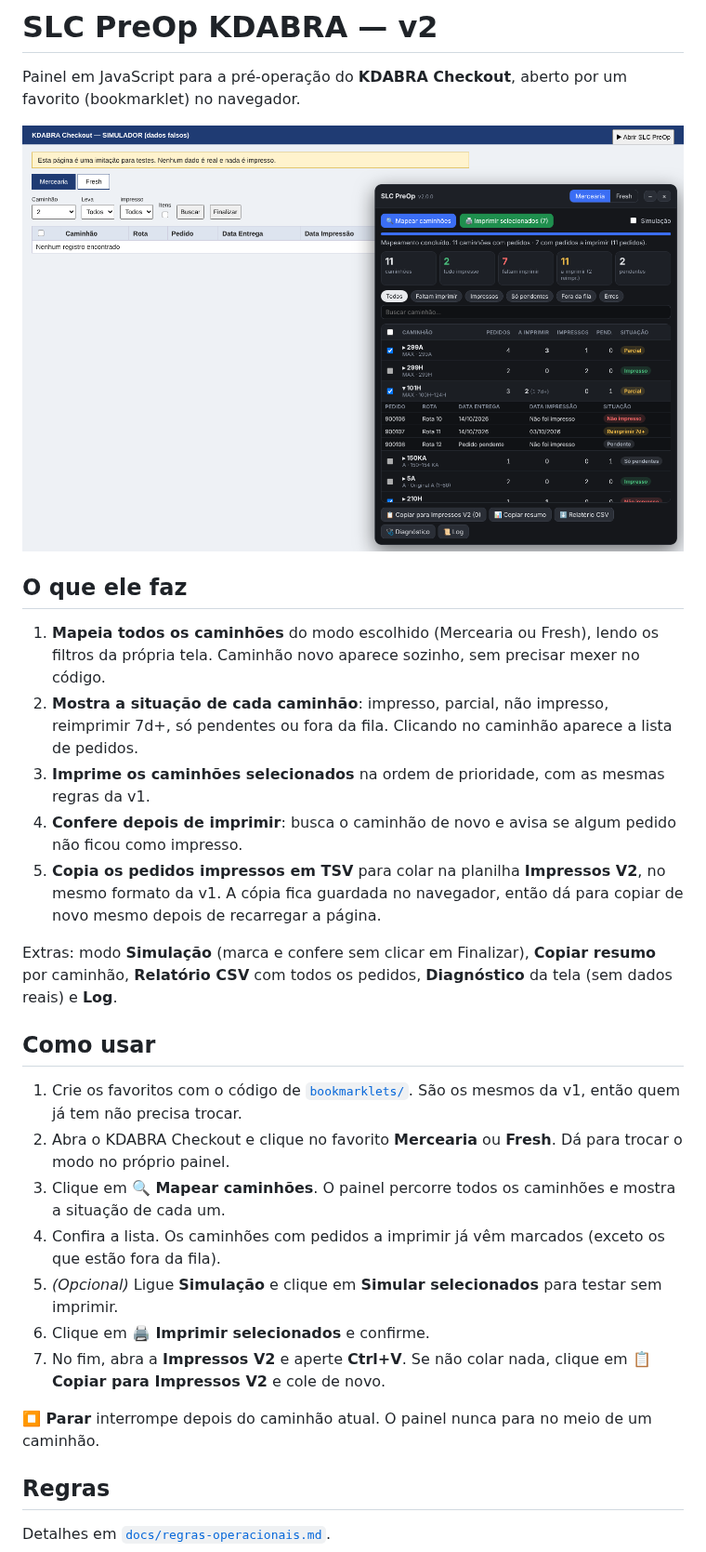
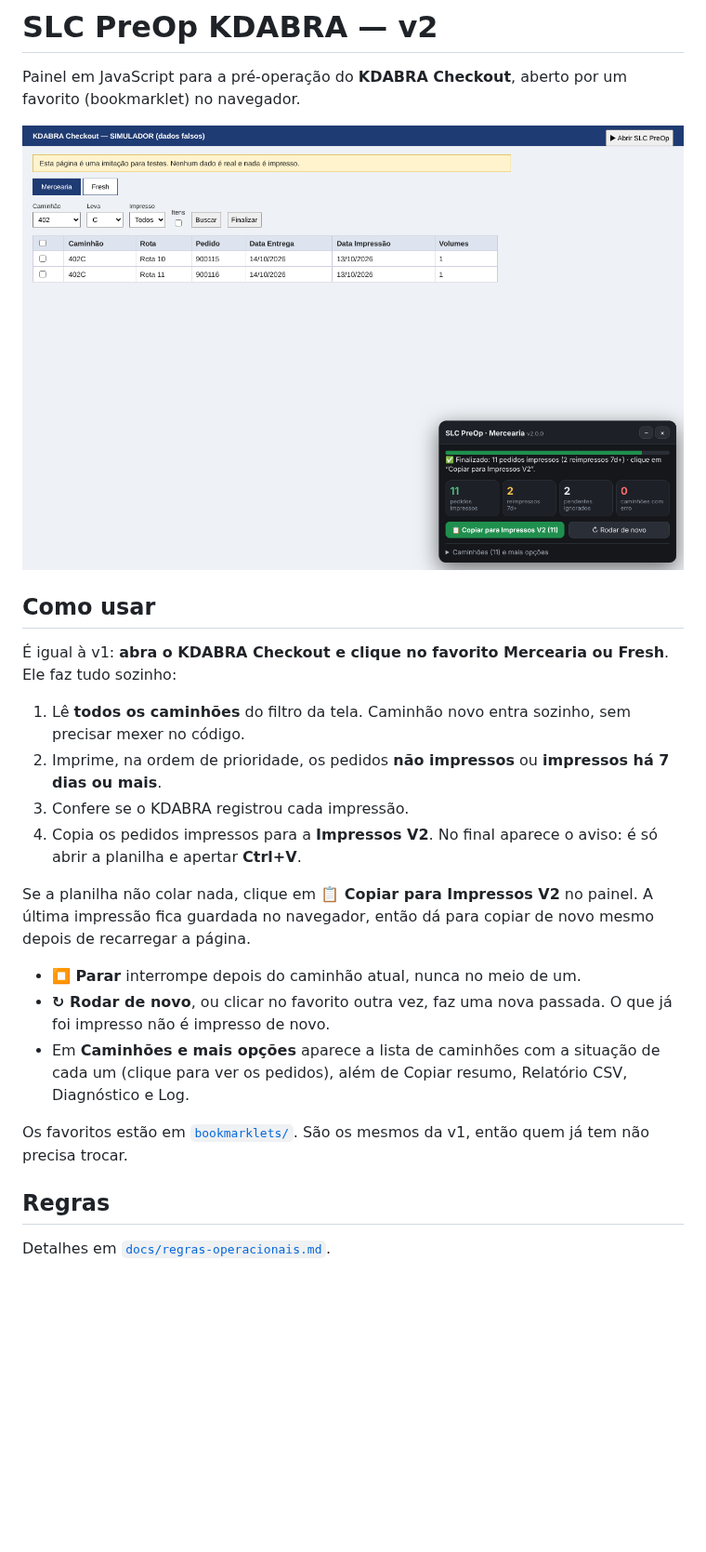
Before and after one commit to miguelfidelis1/slc-preop, a Markdown page: README.md, the part around one of its changes. Shown at 93% size. GitHub-like rendering; pictures changed too: docs/img/painel.png; blank space fills up the shorter version.

```diff
--- a/README.md
+++ b/README.md
@@ -4,27 +4,22 @@ Painel em JavaScript para a pré-operação do **KDABRA Checkout**, aberto por u
 
 ![Painel do SLC PreOp no simulador](docs/img/painel.png)
 
-## O que ele faz
-
-1. **Mapeia todos os caminhões** do modo escolhido (Mercearia ou Fresh), lendo os filtros da própria tela. Caminhão novo aparece sozinho, sem precisar mexer no código.
-2. **Mostra a situação de cada caminhão**: impresso, parcial, não impresso, reimprimir 7d+, só pendentes ou fora da fila. Clicando no caminhão aparece a lista de pedidos.
-3. **Imprime os caminhões selecionados** na ordem de prioridade, com as mesmas regras da v1.
-4. **Confere depois de imprimir**: busca o caminhão de novo e avisa se algum pedido não ficou como impresso.
-5. **Copia os pedidos impressos em TSV** para colar na planilha **Impressos V2**, no mesmo formato da v1. A cópia fica guardada no navegador, então dá para copiar de novo mesmo depois de recarregar a página.
-
-Extras: modo **Simulação** (marca e confere sem clicar em Finalizar), **Copiar resumo** por caminhão, **Relatório CSV** com todos os pedidos, **Diagnóstico** da tela (sem dados reais) e **Log**.
-
 ## Como usar
 
-1. Crie os favoritos com o código de [`bookmarklets/`](bookmarklets/README.md). São os mesmos da v1, então quem já tem não precisa trocar.
-2. Abra o KDABRA Checkout e clique no favorito **Mercearia** ou **Fresh**. Dá para trocar o modo no próprio painel.
-3. Clique em **🔍 Mapear caminhões**. O painel percorre todos os caminhões e mostra a situação de cada um.
-4. Confira a lista. Os caminhões com pedidos a imprimir já vêm marcados (exceto os que estão fora da fila).
-5. *(Opcional)* Ligue **Simulação** e clique em **Simular selecionados** para testar sem imprimir.
-6. Clique em **🖨️ Imprimir selecionados** e confirme.
-7. No fim, abra a **Impressos V2** e aperte **Ctrl+V**. Se não colar nada, clique em **📋 Copiar para Impressos V2** e cole de novo.
+É igual à v1: **abra o KDABRA Checkout e clique no favorito Mercearia ou Fresh**. Ele faz tudo sozinho:
 
-**⏹ Parar** interrompe depois do caminhão atual. O painel nunca para no meio de um caminhão.
+1. Lê **todos os caminhões** do filtro da tela. Caminhão novo entra sozinho, sem precisar mexer no código.
+2. Imprime, na ordem de prioridade, os pedidos **não impressos** ou **impressos há 7 dias ou mais**.
+3. Confere se o KDABRA registrou cada impressão.
+4. Copia os pedidos impressos para a **Impressos V2**. No final aparece o aviso: é só abrir a planilha e apertar **Ctrl+V**.
+
+Se a planilha não colar nada, clique em **📋 Copiar para Impressos V2** no painel. A última impressão fica guardada no navegador, então dá para copiar de novo mesmo depois de recarregar a página.
+
+- **⏹ Parar** interrompe depois do caminhão atual, nunca no meio de um.
+- **↻ Rodar de novo**, ou clicar no favorito outra vez, faz uma nova passada. O que já foi impresso não é impresso de novo.
+- Em **Caminhões e mais opções** aparece a lista de caminhões com a situação de cada um (clique para ver os pedidos), além de Copiar resumo, Relatório CSV, Diagnóstico e Log.
+
+Os favoritos estão em [`bookmarklets/`](bookmarklets/README.md). São os mesmos da v1, então quem já tem não precisa trocar.
 
 ## Regras
 
```
Also changed, not shown: other parts of README.md (+10 -3 lines), CHANGELOG.md (+9 -10 lines), docs/regras-operacionais.md (+1 -1 lines), 5 other files.
